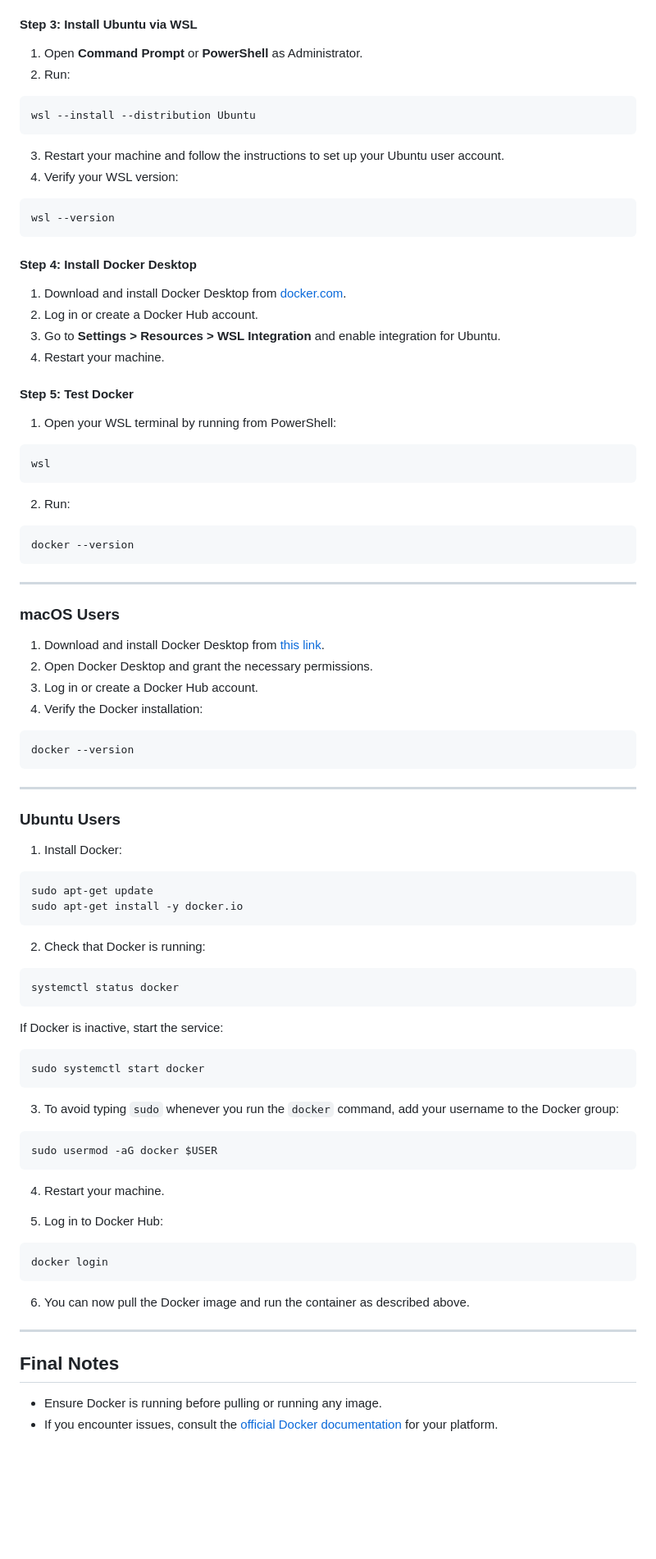
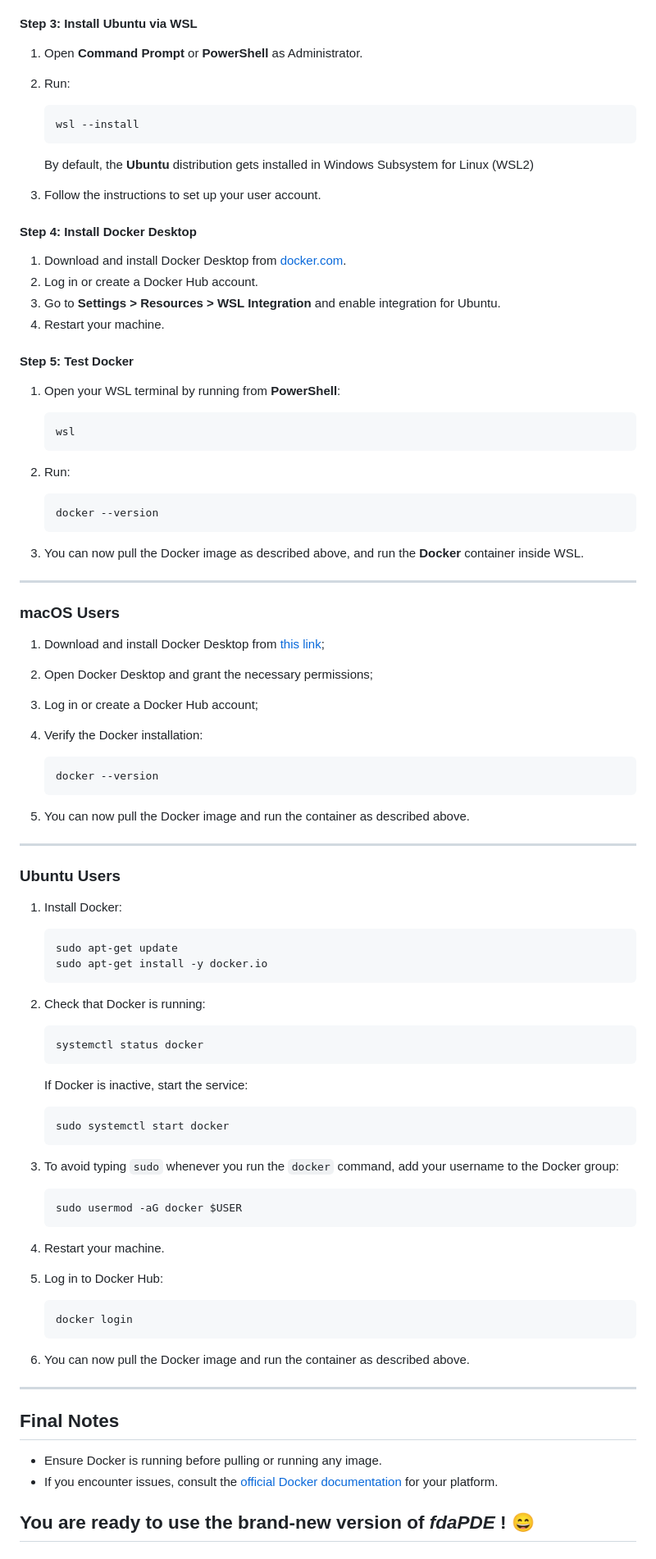
Before and after one commit to fdaPDE/IWSM25_short_course, a Markdown page: README.md, the part around one of its changes. Shown at 82% size. Rendered like a GitHub page; blank space fills up the shorter version.

````diff
--- a/README.md
+++ b/README.md
@@ -79,18 +93,16 @@ docker stop rstudio
 #### Step 3: Install Ubuntu via WSL
 
 1. Open **Command Prompt** or **PowerShell** as Administrator.
+
 2. Run:
+    ```
+    wsl --install
+    ```
 
-```
-wsl --install --distribution Ubuntu
-```
+    By default, the **Ubuntu** distribution gets installed in Windows Subsystem for Linux (WSL2)
 
-3. Restart your machine and follow the instructions to set up your Ubuntu user account.
-4. Verify your WSL version:
+3. Follow the instructions to set up your user account.
 
-```
-wsl --version
-```
 
 #### Step 4: Install Docker Desktop
 
@@ -101,30 +113,32 @@ wsl --version
 
 #### Step 5: Test Docker
 
-1. Open your WSL terminal by running from PowerShell:
+1. Open your WSL terminal by running from **PowerShell**:
 
-```
-wsl
-```
+    ```
+    wsl
+    ```
 
 2. Run:
 
-```
-docker --version
-```
+    ```
+    docker --version
+    ```
 
+3. You can now pull the Docker image as described above, and run the **Docker** container inside WSL.
 ---
 
 ### macOS Users
 
-1. Download and install Docker Desktop from [this link](https://docs.docker.com/desktop/setup/install/mac-install/).
-2. Open Docker Desktop and grant the necessary permissions.
-3. Log in or create a Docker Hub account.
+1. Download and install Docker Desktop from [this link](https://docs.docker.com/desktop/setup/install/mac-install/);
+2. Open Docker Desktop and grant the necessary permissions;
+3. Log in or create a Docker Hub account;
 4. Verify the Docker installation:
 
-```bash
-docker --version
-```
+    ```
+    docker --version
+    ```
+5. You can now pull the Docker image and run the container as described above.
 
 ---
 
@@ -132,36 +146,36 @@ docker --version
 
 1. Install Docker:
 
-```
-sudo apt-get update
-sudo apt-get install -y docker.io
-```
+    ```
+    sudo apt-get update
+    sudo apt-get install -y docker.io
+    ```
 
 2. Check that Docker is running:
 
-```
-systemctl status docker
-```
+    ```
+    systemctl status docker
+    ```
 
-If Docker is inactive, start the service:
+    If Docker is inactive, start the service:
 
-```
-sudo systemctl start docker
-```
+    ```
+    sudo systemctl start docker
+    ```
 
 3. To avoid typing `sudo` whenever you run the `docker` command, add your username to the Docker group:
 
-```
-sudo usermod -aG docker $USER
-```
+    ```
+    sudo usermod -aG docker $USER
+    ```
 
 4. Restart your machine.
 
 5. Log in to Docker Hub:
 
-```
-docker login
-```
+    ```
+    docker login
+    ```
 
 6. You can now pull the Docker image and run the container as described above.
 
@@ -171,3 +185,6 @@ docker login
 
 * Ensure Docker is running before pulling or running any image.
 * If you encounter issues, consult the [official Docker documentation](https://docs.docker.com/) for your platform.
+
+
+**<h2 style="text-align: center;">You are ready to use the brand-new version of *fdaPDE* ! 😄 </h2>**
````
Also changed, not shown: other parts of README.md (+37 -23 lines).
